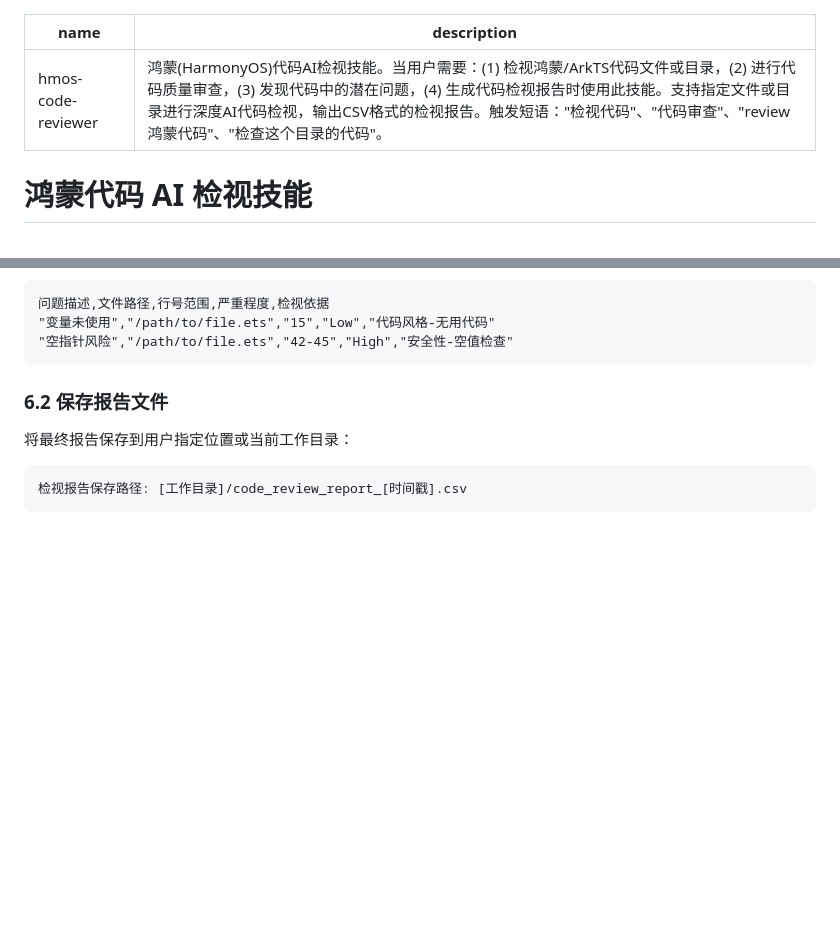
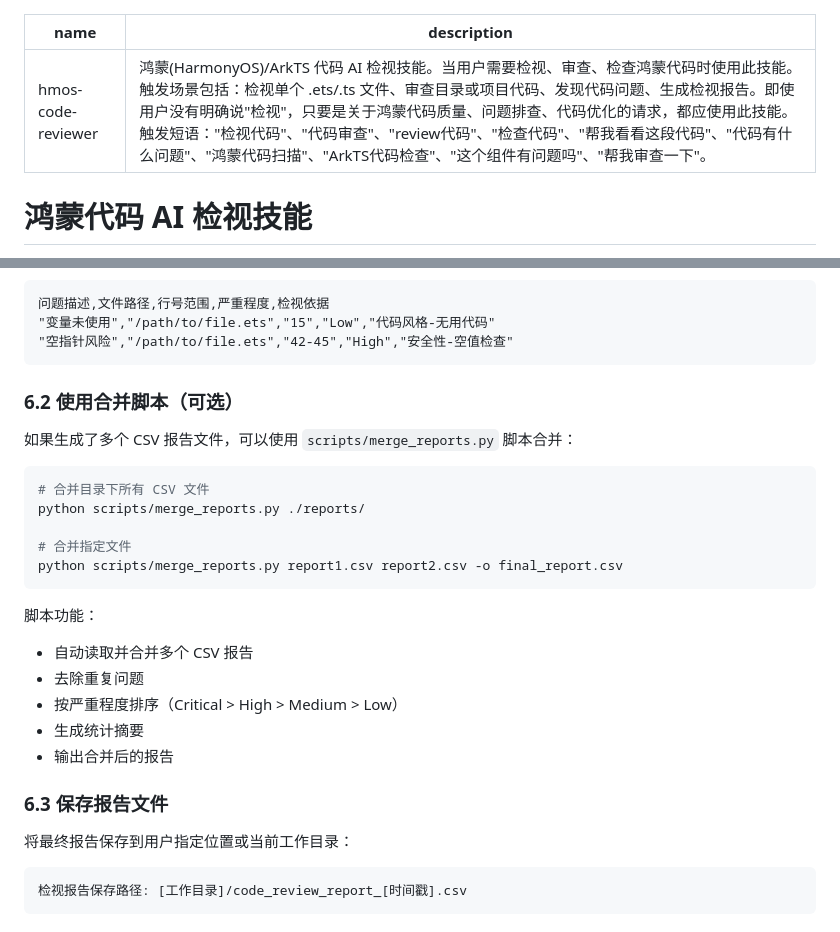
Before and after one commit to lernerwh/ai-skills, a Markdown page: hmos-code-reviewer/SKILL.md, 2 parts joined by grey strips. Rendered like a GitHub page; blank space fills up the shorter version.

Commit message:
docs: 优化 hmos-code-reviewer 技能文档
- 优化触发描述，增加更多触发短语变体
- 添加脚本使用说明到 SKILL.md
- 新增 README.md 用户文档

Co-Authored-By: Claude <noreply@anthropic.com>

````diff
--- a/hmos-code-reviewer/SKILL.md
+++ b/hmos-code-reviewer/SKILL.md
@@ -1,6 +1,6 @@
 ---
 name: hmos-code-reviewer
-description: 鸿蒙(HarmonyOS)代码AI检视技能。当用户需要：(1) 检视鸿蒙/ArkTS代码文件或目录，(2) 进行代码质量审查，(3) 发现代码中的潜在问题，(4) 生成代码检视报告时使用此技能。支持指定文件或目录进行深度AI代码检视，输出CSV格式的检视报告。触发短语："检视代码"、"代码审查"、"review鸿蒙代码"、"检查这个目录的代码"。
+description: 鸿蒙(HarmonyOS)/ArkTS 代码 AI 检视技能。当用户需要检视、审查、检查鸿蒙代码时使用此技能。触发场景包括：检视单个 .ets/.ts 文件、审查目录或项目代码、发现代码问题、生成检视报告。即使用户没有明确说"检视"，只要是关于鸿蒙代码质量、问题排查、代码优化的请求，都应使用此技能。触发短语："检视代码"、"代码审查"、"review代码"、"检查代码"、"帮我看看这段代码"、"代码有什么问题"、"鸿蒙代码扫描"、"ArkTS代码检查"、"这个组件有问题吗"、"帮我审查一下"。
 ---
 
 # 鸿蒙代码 AI 检视技能
@@ -133,7 +133,26 @@ background_output(task_id="[task_id]")
 "空指针风险","/path/to/file.ets","42-45","High","安全性-空值检查"
 ```
 
-### 6.2 保存报告文件
+### 6.2 使用合并脚本（可选）
+
+如果生成了多个 CSV 报告文件，可以使用 `scripts/merge_reports.py` 脚本合并：
+
+```bash
+# 合并目录下所有 CSV 文件
+python scripts/merge_reports.py ./reports/
+
+# 合并指定文件
+python scripts/merge_reports.py report1.csv report2.csv -o final_report.csv
+```
+
+脚本功能：
+- 自动读取并合并多个 CSV 报告
+- 去除重复问题
+- 按严重程度排序（Critical > High > Medium > Low）
+- 生成统计摘要
+- 输出合并后的报告
+
+### 6.3 保存报告文件
 
 将最终报告保存到用户指定位置或当前工作目录：
 
````
Also changed, not shown: hmos-code-reviewer/README.md (added, +104 -0 lines).
